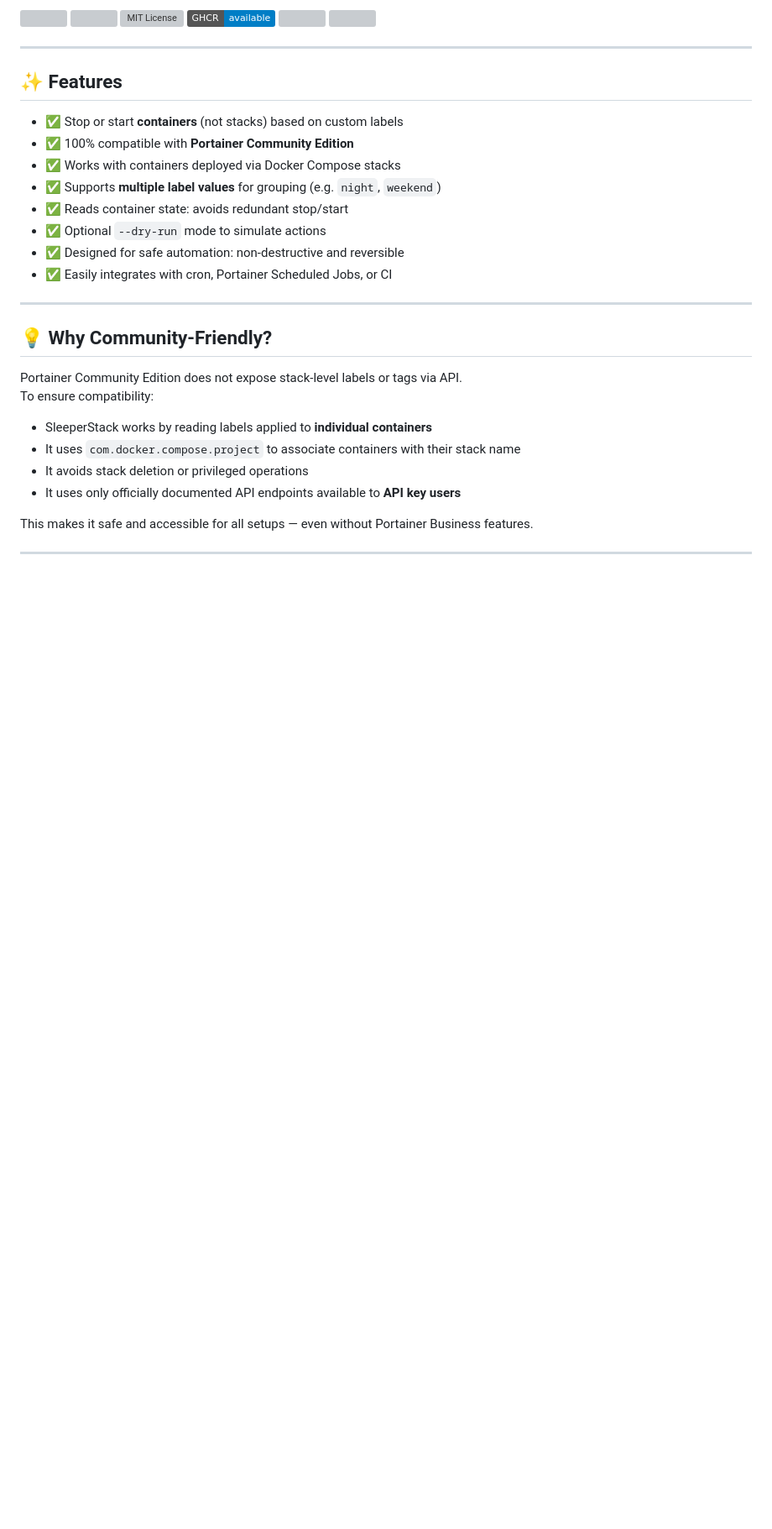
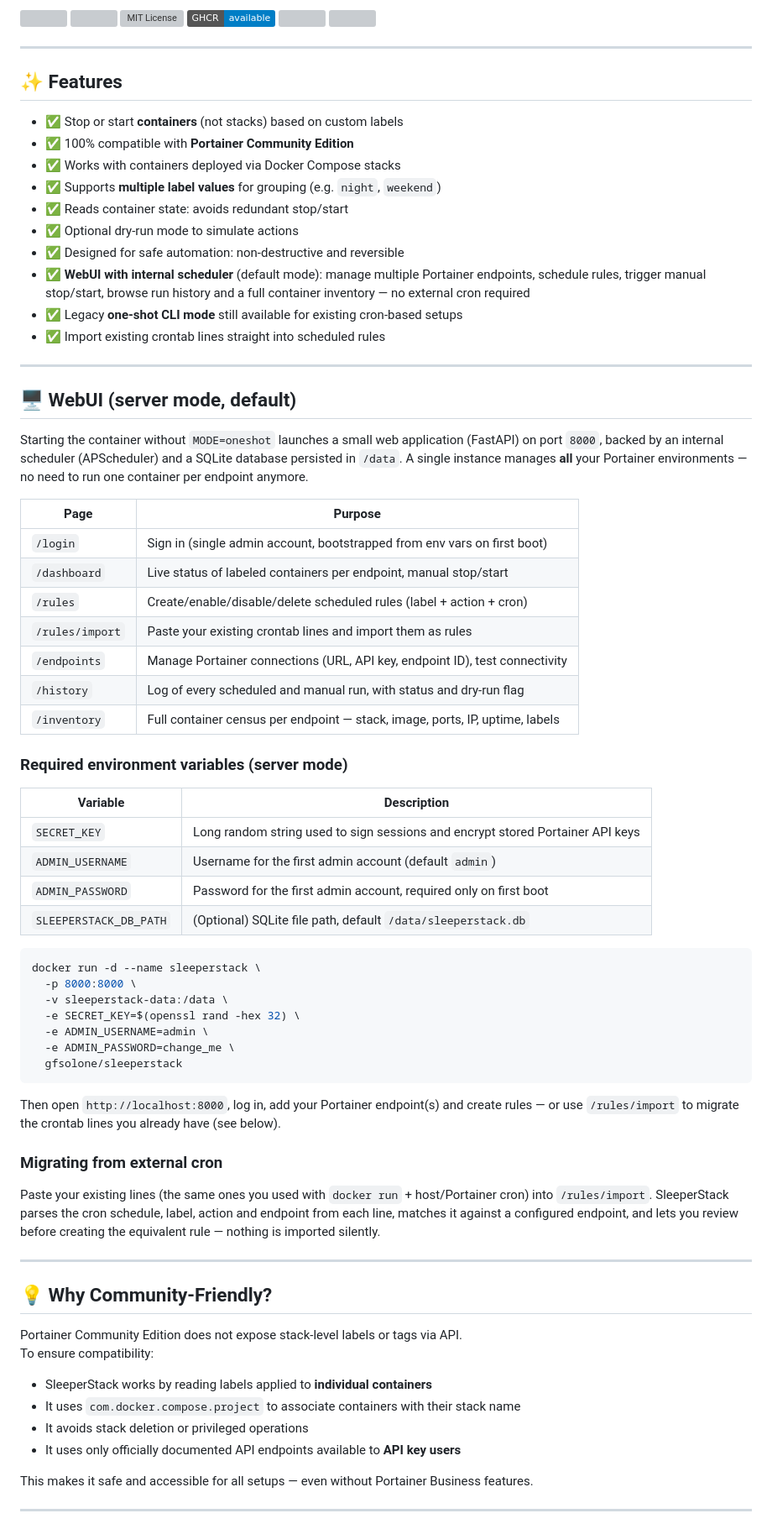
Before and after one commit to gioxx/SleeperStack, a Markdown page: README.md, the part around one of its changes. Shown at 84% size. GitHub-like rendering; badges without logos; blank space fills up the shorter version; grey boxes are pictures that could not be loaded.

Commit message:
Document server mode WebUI, one-shot legacy mode and cron migration in README

````diff
--- a/README.md
+++ b/README.md
@@ -19,9 +19,63 @@ It's designed to work especially well with **Portainer Community Edition**, offe
 - ✅ Works with containers deployed via Docker Compose stacks
 - ✅ Supports **multiple label values** for grouping (e.g. `night`, `weekend`)
 - ✅ Reads container state: avoids redundant stop/start
-- ✅ Optional `--dry-run` mode to simulate actions
+- ✅ Optional dry-run mode to simulate actions
 - ✅ Designed for safe automation: non-destructive and reversible
-- ✅ Easily integrates with cron, Portainer Scheduled Jobs, or CI
+- ✅ **WebUI with internal scheduler** (default mode): manage multiple Portainer
+  endpoints, schedule rules, trigger manual stop/start, browse run history and a
+  full container inventory — no external cron required
+- ✅ Legacy **one-shot CLI mode** still available for existing cron-based setups
+- ✅ Import existing crontab lines straight into scheduled rules
+
+---
+
+## 🖥️ WebUI (server mode, default)
+
+Starting the container without `MODE=oneshot` launches a small web application
+(FastAPI) on port `8000`, backed by an internal scheduler (APScheduler) and a
+SQLite database persisted in `/data`. A single instance manages **all** your
+Portainer environments — no need to run one container per endpoint anymore.
+
+| Page | Purpose |
+|------|---------|
+| `/login` | Sign in (single admin account, bootstrapped from env vars on first boot) |
+| `/dashboard` | Live status of labeled containers per endpoint, manual stop/start |
+| `/rules` | Create/enable/disable/delete scheduled rules (label + action + cron) |
+| `/rules/import` | Paste your existing crontab lines and import them as rules |
+| `/endpoints` | Manage Portainer connections (URL, API key, endpoint ID), test connectivity |
+| `/history` | Log of every scheduled and manual run, with status and dry-run flag |
+| `/inventory` | Full container census per endpoint — stack, image, ports, IP, uptime, labels |
+
+### Required environment variables (server mode)
+
+| Variable | Description |
+|----------|-------------|
+| `SECRET_KEY` | Long random string used to sign sessions and encrypt stored Portainer API keys |
+| `ADMIN_USERNAME` | Username for the first admin account (default `admin`) |
+| `ADMIN_PASSWORD` | Password for the first admin account, required only on first boot |
+| `SLEEPERSTACK_DB_PATH` | (Optional) SQLite file path, default `/data/sleeperstack.db` |
+
+```bash
+docker run -d --name sleeperstack \
+  -p 8000:8000 \
+  -v sleeperstack-data:/data \
+  -e SECRET_KEY=$(openssl rand -hex 32) \
+  -e ADMIN_USERNAME=admin \
+  -e ADMIN_PASSWORD=change_me \
+  gfsolone/sleeperstack
+```
+
+Then open `http://localhost:8000`, log in, add your Portainer endpoint(s) and
+create rules — or use `/rules/import` to migrate the crontab lines you already
+have (see below).
+
+### Migrating from external cron
+
+Paste your existing lines (the same ones you used with `docker run` +
+host/Portainer cron) into `/rules/import`. SleeperStack parses the cron
+schedule, label, action and endpoint from each line, matches it against a
+configured endpoint, and lets you review before creating the equivalent rule
+— nothing is imported silently.
 
 ---
 
````
Also changed, not shown: other parts of README.md (+12 -7 lines).
